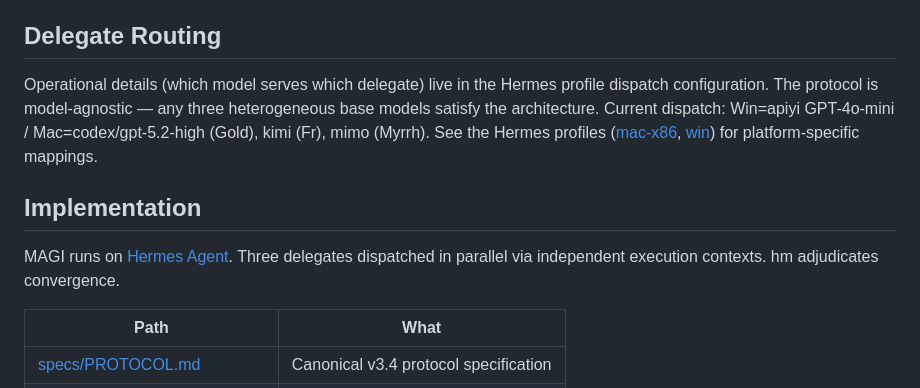
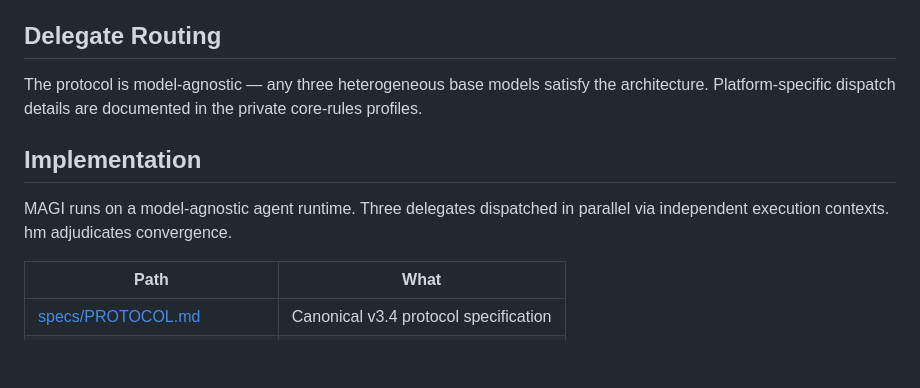
Before and after one commit to eric-stone-plus/MAGI, a Markdown page: README.md, the part around the change. Rendered like a GitHub page; blank space fills up the shorter version.

Commit message:
fix: remove Hermes Agent link, model-agnostic runtime

```diff
--- a/README.md
+++ b/README.md
@@ -70,11 +70,11 @@ MAGI is an inseparable part of QUINTE v3.4. Not an external filter — a senator
 
 ## Delegate Routing
 
-Operational details (which model serves which delegate) live in the Hermes profile dispatch configuration. The protocol is model-agnostic — any three heterogeneous base models satisfy the architecture. Current dispatch: Win=apiyi GPT-4o-mini / Mac=codex/gpt-5.2-high (Gold), kimi (Fr), mimo (Myrrh). See the Hermes profiles ([mac-x86](https://github.com/eric-stone-plus/hermes-core-rules-mac-x86), [win](https://github.com/eric-stone-plus/hermes-core-rules-win)) for platform-specific mappings.
+The protocol is model-agnostic — any three heterogeneous base models satisfy the architecture. Platform-specific dispatch details are documented in the private core-rules profiles.
 
 ## Implementation
 
-MAGI runs on [Hermes Agent](https://github.com/nousresearch/hermes-agent). Three delegates dispatched in parallel via independent execution contexts. hm adjudicates convergence.
+MAGI runs on a model-agnostic agent runtime. Three delegates dispatched in parallel via independent execution contexts. hm adjudicates convergence.
 
 | Path | What |
 |------|------|
```
